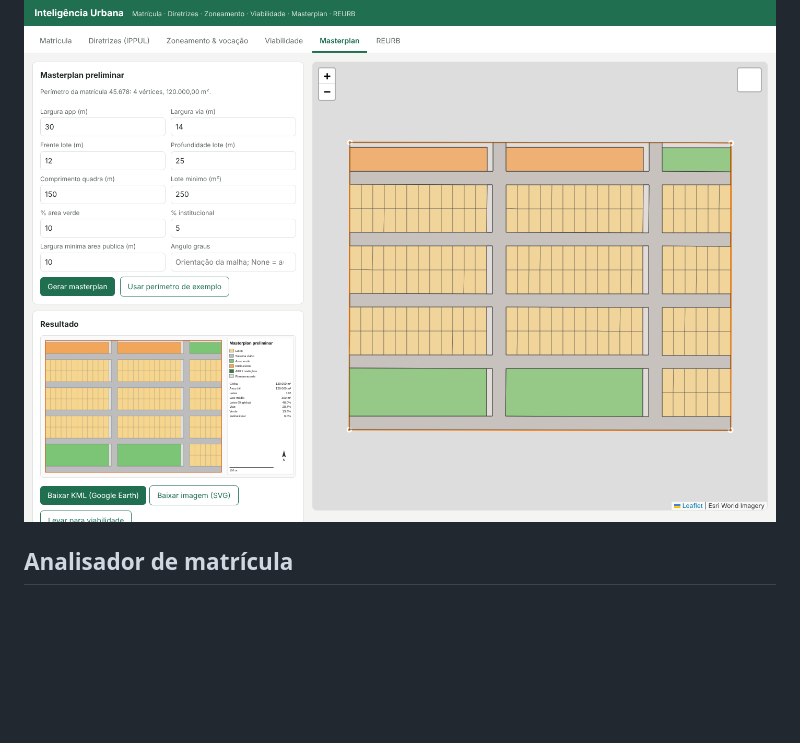
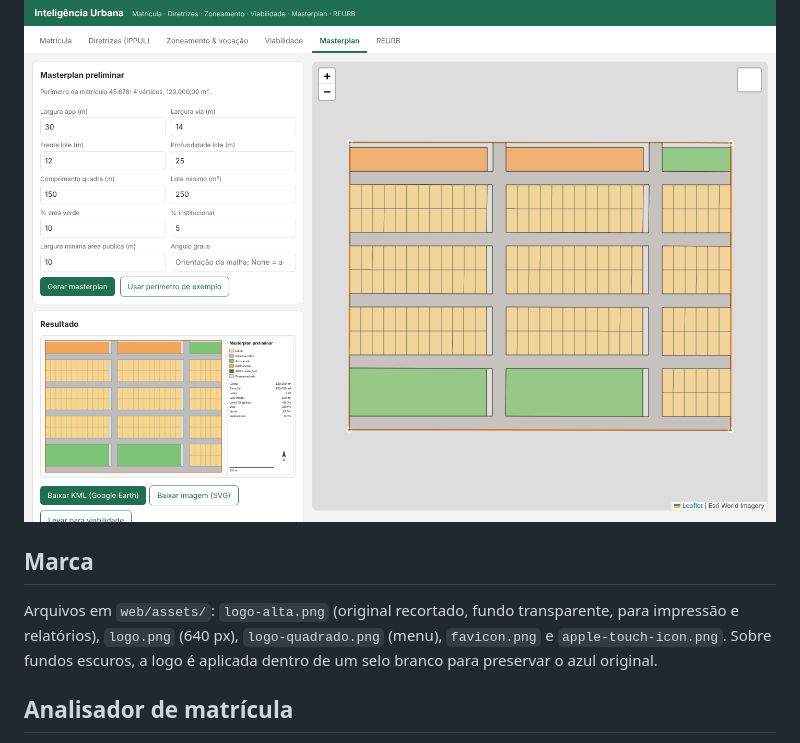
Before and after one commit to eaumbel/inteligencia_urbana, a Markdown page: README.md, the part around the change. Rendered like a GitHub page; blank space fills up the shorter version.

```diff
--- a/README.md
+++ b/README.md
@@ -8,6 +8,12 @@ perímetros, confrontações e masterplan para o **Google Earth** (KML/KMZ).
 Municípios iniciais: **Londrina, Cambé, Rolândia e Ibiporã** (PR). Outros entram com um arquivo YAML.
 
 ![Masterplan](docs/img/2_masterplan.png)
+
+## Marca
+
+Arquivos em `web/assets/`: `logo-alta.png` (original recortado, fundo transparente, para impressão e relatórios),
+`logo.png` (640 px), `logo-quadrado.png` (menu), `favicon.png` e `apple-touch-icon.png`. Sobre fundos escuros, a
+logo é aplicada dentro de um selo branco para preservar o azul original.
 
 ## Analisador de matrícula
 
```
Also changed, not shown: web/assets/apple-touch-icon.png (added), web/assets/favicon.png (added), web/assets/logo-alta.png (added), web/assets/logo-quadrado.png (added), web/assets/logo.png (added), 3 other files.
